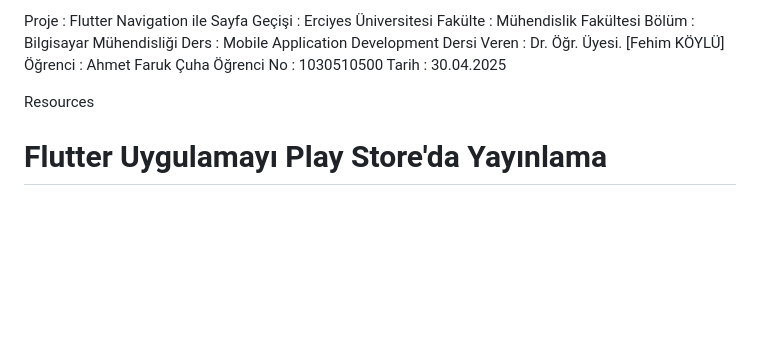
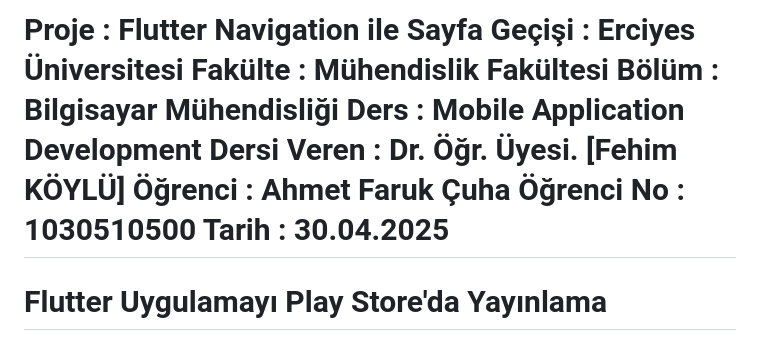
Before and after one commit to farukcuha/EruBS434AssignedProject, a Markdown page: README.md, the part around the change. GitHub-like rendering; blank space fills up the shorter version.

```diff
--- a/README.md
+++ b/README.md
@@ -1,7 +1,4 @@
-Proje : Flutter Navigation ile Sayfa Geçişi : Erciyes Üniversitesi Fakülte : Mühendislik Fakültesi Bölüm : Bilgisayar Mühendisliği Ders : Mobile Application Development Dersi Veren : Dr. Öğr. Üyesi. [Fehim KÖYLÜ] Öğrenci : Ahmet Faruk Çuha Öğrenci No : 1030510500 Tarih : 30.04.2025
-
-Resources
-
+# Proje : Flutter Navigation ile Sayfa Geçişi : Erciyes Üniversitesi Fakülte : Mühendislik Fakültesi Bölüm : Bilgisayar Mühendisliği Ders : Mobile Application Development Dersi Veren : Dr. Öğr. Üyesi. [Fehim KÖYLÜ] Öğrenci : Ahmet Faruk Çuha Öğrenci No : 1030510500 Tarih : 30.04.2025
 
 # Flutter Uygulamayı Play Store'da Yayınlama
 
```
